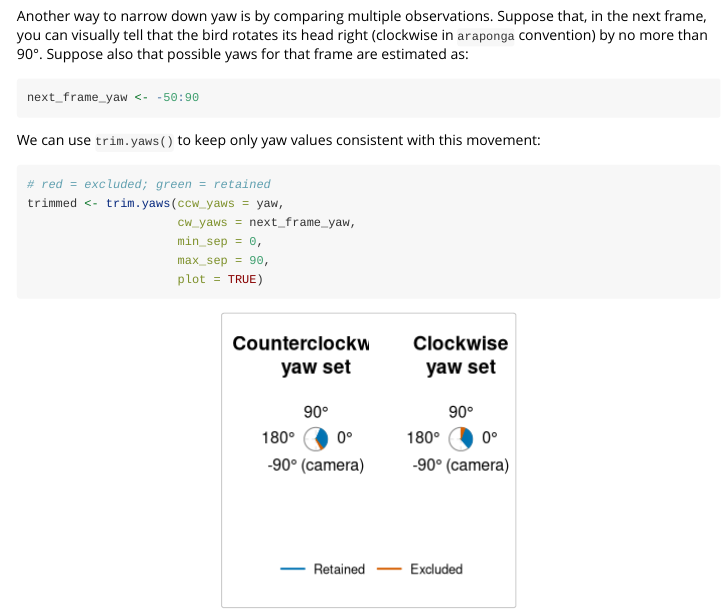
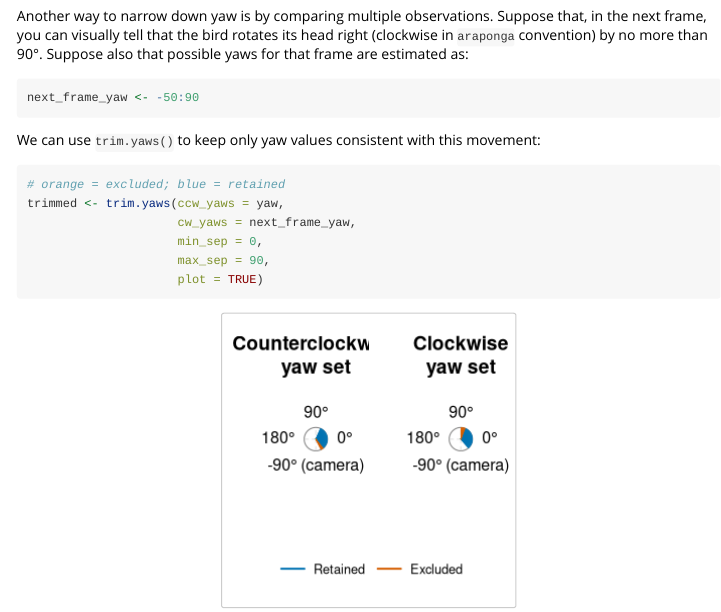
Before and after one commit to jocateme/araponga, an R Markdown document (vignettes/araponga.Rmd): the page in a window 1100 px wide, from 12030 px down. Rendered offline with R 4.5, knitr and Pandoc, with nearby package versions; common packages that the code uses without loading them are loaded.

Commit message:
Minor update to commented code

````diff
--- a/vignettes/araponga.Rmd
+++ b/vignettes/araponga.Rmd
@@ -3,14 +3,11 @@ title: "From 2D landmarks to 3D orientantions: the `araponga` workflow"
 author: "João C. T. Menezes"
 date: "`r format(Sys.time(), '%Y-%m-%d')`"
 output:
-  # html_document:
   rmarkdown::html_vignette:
     fig_height: 5
     fig_width: 5
     toc: TRUE
     toc_depth: 2
-    # toc_float: TRUE
-    # toc_collapsed: TRUE
 vignette: >
   %\VignetteIndexEntry{araponga}
   %\VignetteEngine{knitr::rmarkdown}
@@ -406,7 +403,7 @@ next_frame_yaw <- -50:90
 We can use `trim.yaws()` to keep only yaw values consistent with this movement:
 
 ```{r}
-# red = excluded; green = retained
+# orange = excluded; blue = retained
 trimmed <- trim.yaws(ccw_yaws = yaw,
                      cw_yaws = next_frame_yaw,
                      min_sep = 0,
````
